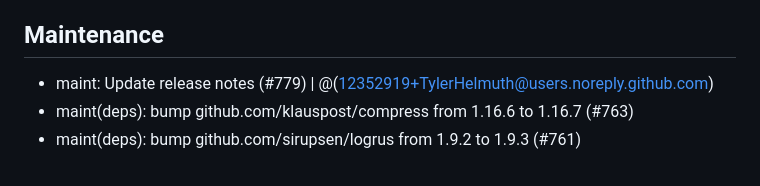
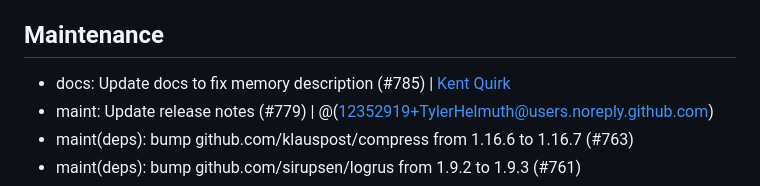
Before and after one commit to honeycombio/refinery, a Markdown page: CHANGELOG.md, the part around the change. GitHub-like rendering.

Commit message:
Update changelog

```diff
--- a/CHANGELOG.md
+++ b/CHANGELOG.md
@@ -22,6 +22,7 @@ This patch release fixes several small, but annoying, bugs in Refinery 2.0.0
 
 ## Maintenance
 
+- docs: Update docs to fix memory description (#785) | [Kent Quirk](https://github.com/kentquirk)
 - maint: Update release notes (#779) | @(12352919+TylerHelmuth@users.noreply.github.com)
 - maint(deps): bump github.com/klauspost/compress from 1.16.6 to 1.16.7 (#763)
 - maint(deps): bump github.com/sirupsen/logrus from 1.9.2 to 1.9.3 (#761)
```
